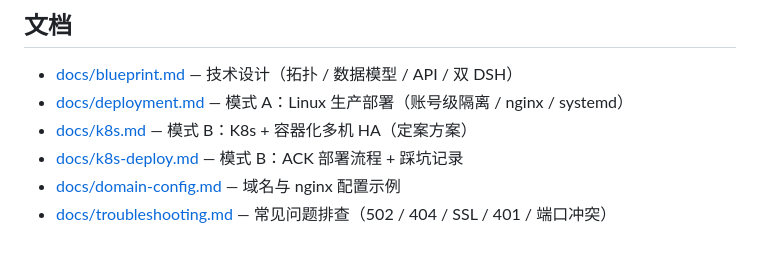
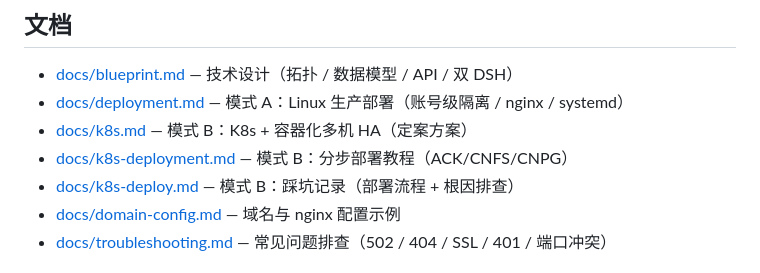
Before and after one commit to pointer-a/dsh-server-login, a Markdown page: README.md, the part around the change. GitHub-like rendering.

Commit message:
docs: 新增 k8s-deployment.md 分步部署教程，README 文档列表接入

```diff
--- a/README.md
+++ b/README.md
@@ -72,7 +72,8 @@ node lib/cli.js --port 3080 --db ./dev.local.db
 - [docs/blueprint.md](docs/blueprint.md) — 技术设计（拓扑 / 数据模型 / API / 双 DSH）
 - [docs/deployment.md](docs/deployment.md) — 模式 A：Linux 生产部署（账号级隔离 / nginx / systemd）
 - [docs/k8s.md](docs/k8s.md) — 模式 B：K8s + 容器化多机 HA（定案方案）
-- [docs/k8s-deploy.md](docs/k8s-deploy.md) — 模式 B：ACK 部署流程 + 踩坑记录
+- [docs/k8s-deployment.md](docs/k8s-deployment.md) — 模式 B：分步部署教程（ACK/CNFS/CNPG）
+- [docs/k8s-deploy.md](docs/k8s-deploy.md) — 模式 B：踩坑记录（部署流程 + 根因排查）
 - [docs/domain-config.md](docs/domain-config.md) — 域名与 nginx 配置示例
 - [docs/troubleshooting.md](docs/troubleshooting.md) — 常见问题排查（502 / 404 / SSL / 401 / 端口冲突）
 
```
Also changed, not shown: docs/k8s-deployment.md (added, +173 -0 lines).
